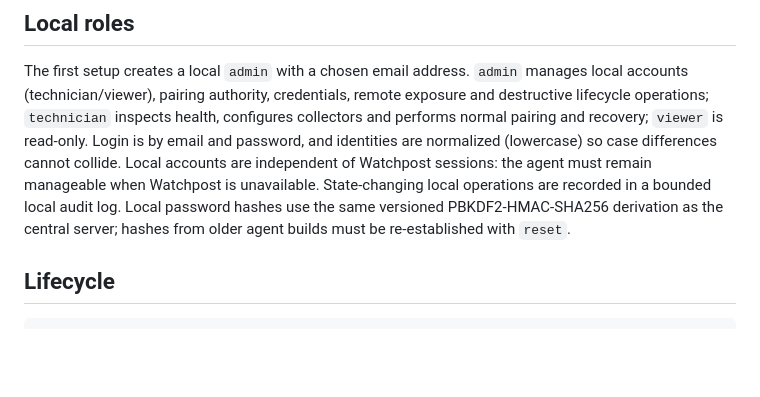
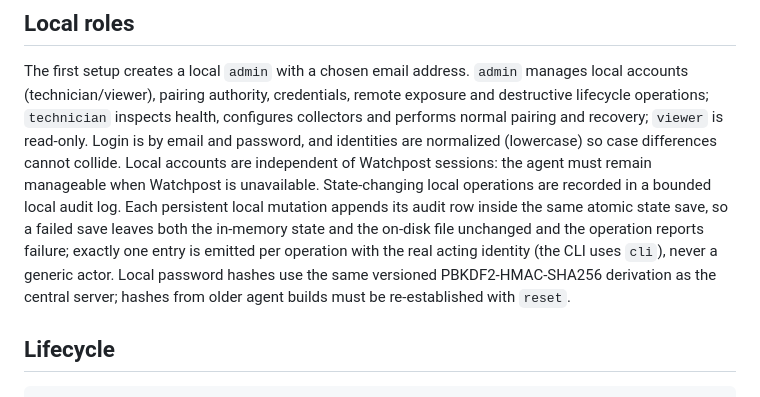
Before and after one commit to watchpost-cv/watchpost-agent, a Markdown page: ARCHITECTURE.md, the part around the change. GitHub-like rendering; blank space fills up the shorter version.

```diff
--- a/ARCHITECTURE.md
+++ b/ARCHITECTURE.md
@@ -53,9 +53,13 @@ is read-only. Login is by email and password, and identities are normalized
 (lowercase) so case differences cannot collide. Local accounts are independent
 of Watchpost sessions: the agent must remain manageable when Watchpost is
 unavailable. State-changing local operations are recorded in a bounded local
-audit log. Local password hashes use the same versioned PBKDF2-HMAC-SHA256
-derivation as the central server; hashes from older agent builds must be
-re-established with `reset`.
+audit log. Each persistent local mutation appends its audit row inside the
+same atomic state save, so a failed save leaves both the in-memory state and
+the on-disk file unchanged and the operation reports failure; exactly one
+entry is emitted per operation with the real acting identity (the CLI uses
+`cli`), never a generic actor. Local password hashes use the same versioned
+PBKDF2-HMAC-SHA256 derivation as the central server; hashes from older agent
+builds must be re-established with `reset`.
 
 ## Lifecycle
 
```
Also changed, not shown: README.md (+11 -0 lines).
